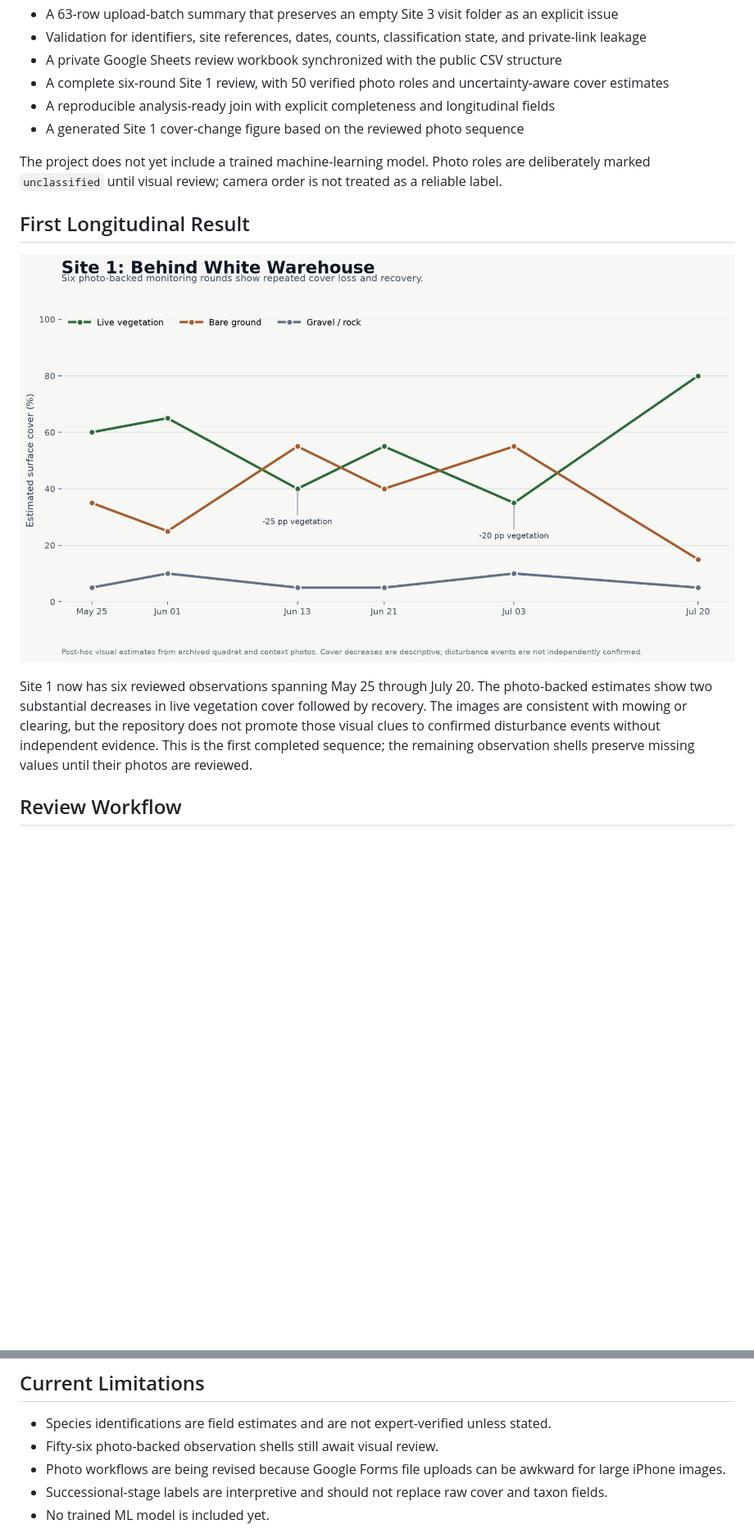
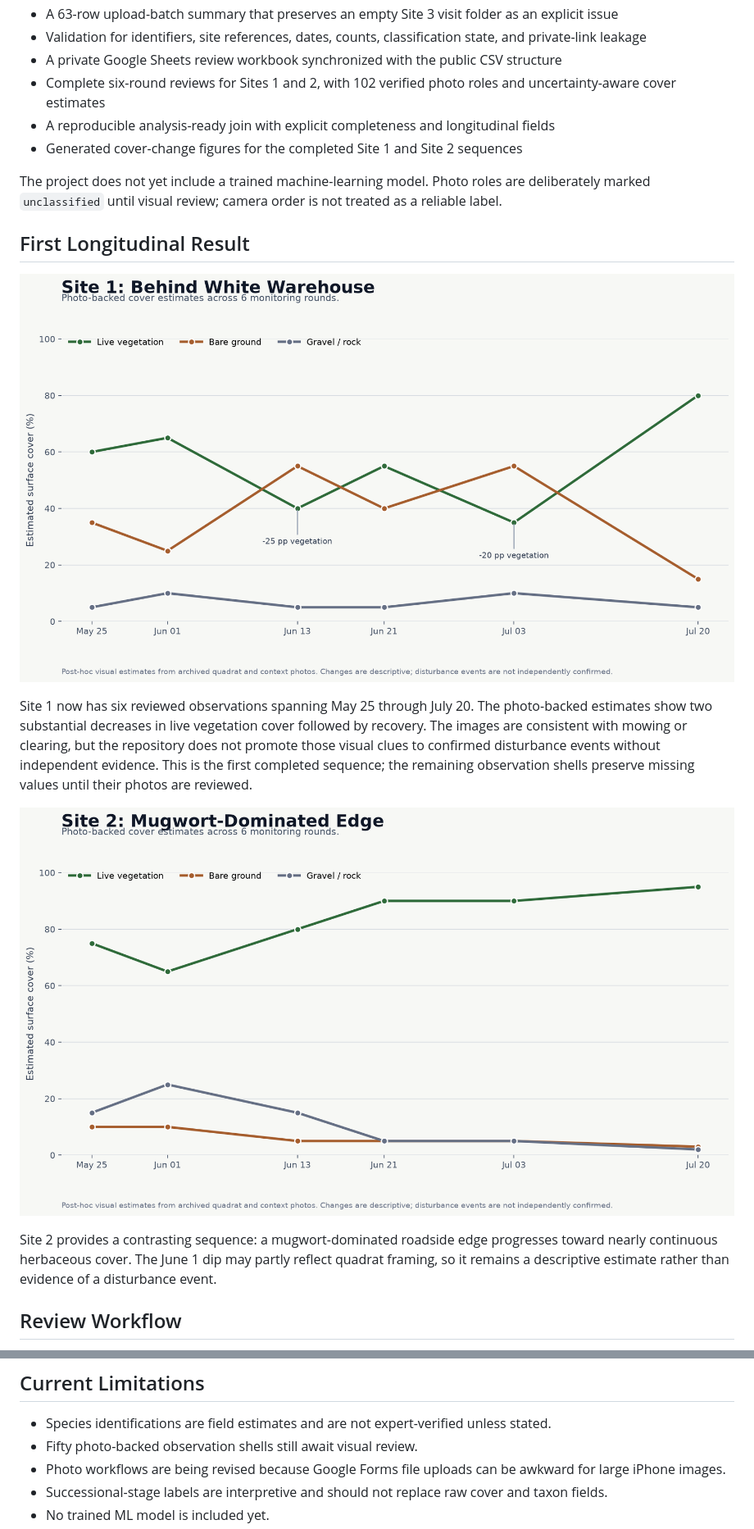
Before and after one commit to samuelfrey98/plant-succession-ml, a Markdown page: README.md, 2 parts joined by grey strips. Shown at 82% size. GitHub-like rendering; pictures changed too: outputs/figures/site_01_cover_over_time.png, outputs/figures/site_02_cover_over_time.png (added); blank space fills up the shorter version.

Commit message:
Review Site 2 longitudinal sequence

```diff
--- a/README.md
+++ b/README.md
@@ -27,9 +27,9 @@ Current implemented assets:
 - A 63-row upload-batch summary that preserves an empty Site 3 visit folder as an explicit issue
 - Validation for identifiers, site references, dates, counts, classification state, and private-link leakage
 - A private Google Sheets review workbook synchronized with the public CSV structure
-- A complete six-round Site 1 review, with 50 verified photo roles and uncertainty-aware cover estimates
+- Complete six-round reviews for Sites 1 and 2, with 102 verified photo roles and uncertainty-aware cover estimates
 - A reproducible analysis-ready join with explicit completeness and longitudinal fields
-- A generated Site 1 cover-change figure based on the reviewed photo sequence
+- Generated cover-change figures for the completed Site 1 and Site 2 sequences
 
 The project does not yet include a trained machine-learning model. Photo roles are deliberately marked
 `unclassified` until visual review; camera order is not treated as a reliable label.
@@ -43,6 +43,12 @@ show two substantial decreases in live vegetation cover followed by recovery. Th
 with mowing or clearing, but the repository does not promote those visual clues to confirmed disturbance
 events without independent evidence. This is the first completed sequence; the remaining observation
 shells preserve missing values until their photos are reviewed.
+
+![Site 2 cover estimates across six monitoring rounds](outputs/figures/site_02_cover_over_time.png)
+
+Site 2 provides a contrasting sequence: a mugwort-dominated roadside edge progresses toward nearly
+continuous herbaceous cover. The June 1 dip may partly reflect quadrat framing, so it remains a descriptive
+estimate rather than evidence of a disturbance event.
 
 ## Review Workflow
 
@@ -152,7 +158,7 @@ field_name,data_type,required,allowed_values,description,example
 ## Current Limitations
 
 - Species identifications are field estimates and are not expert-verified unless stated.
-- Fifty-six photo-backed observation shells still await visual review.
+- Fifty photo-backed observation shells still await visual review.
 - Photo workflows are being revised because Google Forms file uploads can be awkward for large iPhone images.
 - Successional-stage labels are interpretive and should not replace raw cover and taxon fields.
 - No trained ML model is included yet.
```
Also changed, not shown: other parts of README.md (+1 -1 lines), 5 other files.
